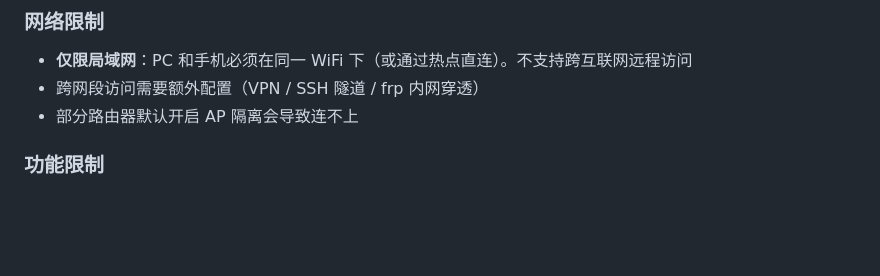
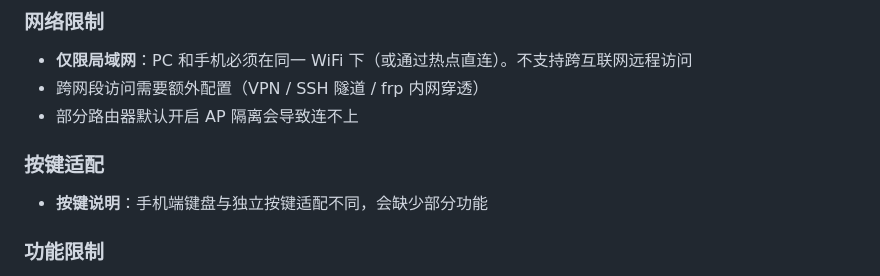
Before and after one commit to ZaraSheven/remote-claude-code, a Markdown page: README.md, the part around the change. GitHub-like rendering; blank space fills up the shorter version.

```diff
--- a/README.md
+++ b/README.md
@@ -136,7 +136,8 @@ SHELL=/bin/zsh node server.js
 - **仅限局域网**：PC 和手机必须在同一 WiFi 下（或通过热点直连）。不支持跨互联网远程访问
 - 跨网段访问需要额外配置（VPN / SSH 隧道 / frp 内网穿透）
 - 部分路由器默认开启 AP 隔离会导致连不上
-
+### 按键适配
+- **按键说明**：手机端键盘与独立按键适配不同，会缺少部分功能
 ### 功能限制
 - **单会话模式**：所有连接的设备共享同一个终端，无法独立操作
 - **无身份认证**：同一局域网内知道 IP 和端口即可访问，不适合公共网络
```
